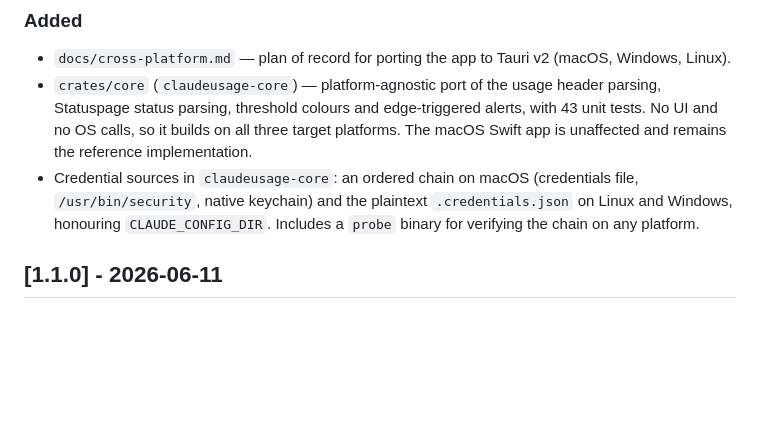
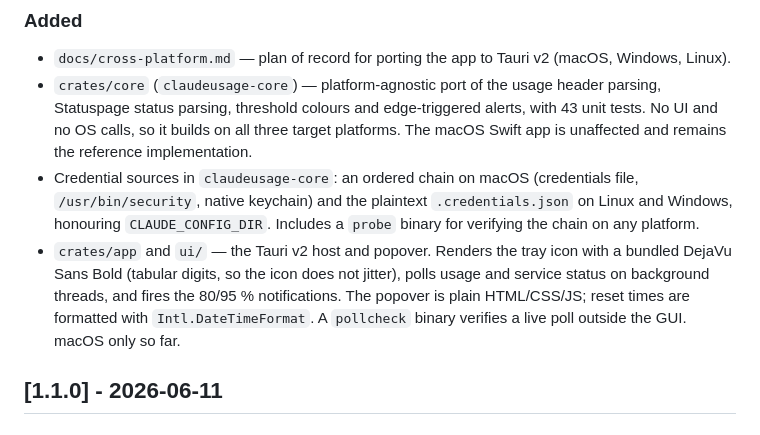
Before and after one commit to alejandrejames/the-usage-monitor, a Markdown page: CHANGELOG.md, the part around the change. GitHub-like rendering; blank space fills up the shorter version.

```diff
--- a/CHANGELOG.md
+++ b/CHANGELOG.md
@@ -23,6 +23,12 @@ to bump both and tag a release.
   (credentials file, `/usr/bin/security`, native keychain) and the plaintext
   `.credentials.json` on Linux and Windows, honouring `CLAUDE_CONFIG_DIR`.
   Includes a `probe` binary for verifying the chain on any platform.
+- `crates/app` and `ui/` — the Tauri v2 host and popover. Renders the tray icon
+  with a bundled DejaVu Sans Bold (tabular digits, so the icon does not jitter),
+  polls usage and service status on background threads, and fires the 80/95 %
+  notifications. The popover is plain HTML/CSS/JS; reset times are formatted
+  with `Intl.DateTimeFormat`. A `pollcheck` binary verifies a live poll outside
+  the GUI. macOS only so far.
 
 ## [1.1.0] - 2026-06-11
 
```
Also changed, not shown: docs/cross-platform.md (+43 -9 lines).
